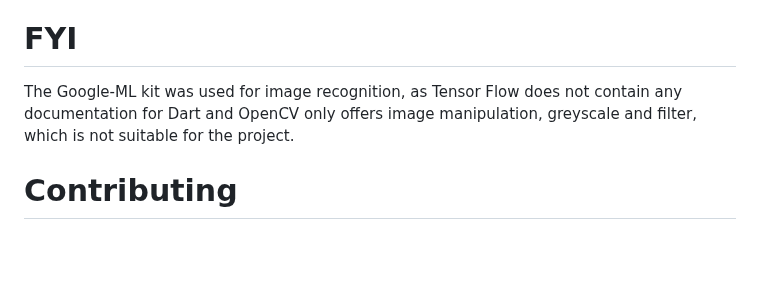
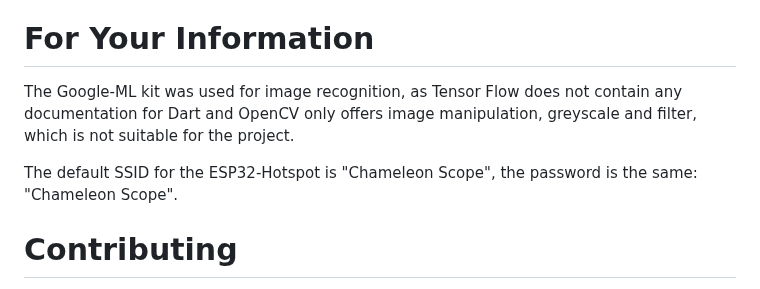
Before and after one commit to arhe42/Chameleon-Scope, a Markdown page: README.md, the part around the change. GitHub-like rendering; blank space fills up the shorter version.

Commit message:
Added Default SSID and Password in ReadMe

```diff
--- a/README.md
+++ b/README.md
@@ -14,8 +14,10 @@ To get started with Chameleon Scope, follow these simple steps:
 6. For more detailed instructions and guidelines, please refer to the project's documentation.
 7. Additionally, a comprehensive handbook detailing the step-by-step process of soldering the battery to the ESP32 is available in a separate file for your reference.
 
-# FYI
+# For Your Information
 The Google-ML kit was used for image recognition, as Tensor Flow does not contain any documentation for Dart and OpenCV only offers image manipulation, greyscale and filter, which is not suitable for the project.
+
+The default SSID for the ESP32-Hotspot is "Chameleon Scope", the password is the same: "Chameleon Scope".
 
 # Contributing
 We welcome contributions from the community to help make Chameleon Scope even better. If you're interested in contributing, please review our contribution guidelines outlined in the repository. You can contribute by reporting issues, suggesting new features, or submitting pull requests.
```
